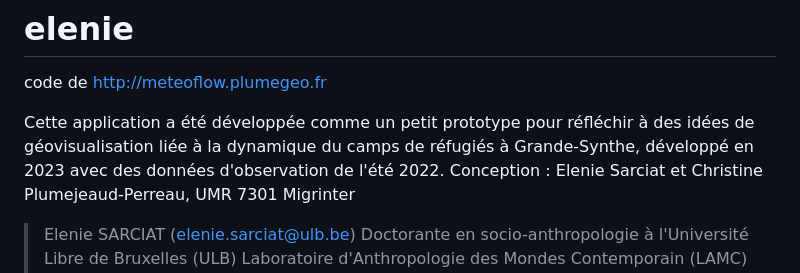
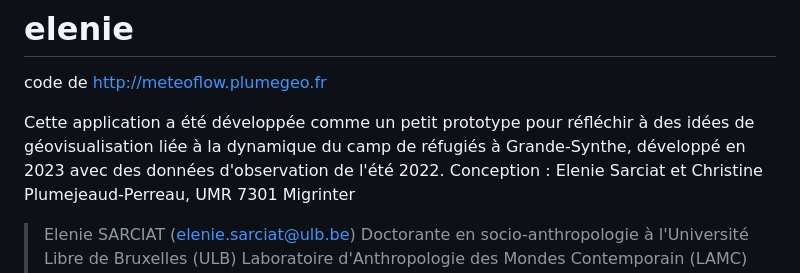
Before and after one commit to cplumejeaud/elenie, a Markdown page: README.md, the part around the change. Rendered like a GitHub page.

```diff
--- a/README.md
+++ b/README.md
@@ -1,7 +1,7 @@
 # elenie
 code de http://meteoflow.plumegeo.fr
 
-Cette application a été développée comme un petit prototype pour réfléchir à des idées de géovisualisation liée à la dynamique du camps de réfugiés à Grande-Synthe, développé en 2023 avec des données d'observation de l'été 2022.
+Cette application a été développée comme un petit prototype pour réfléchir à des idées de géovisualisation liée à la dynamique du camp de réfugiés à Grande-Synthe, développé en 2023 avec des données d'observation de l'été 2022.
 Conception  : Elenie Sarciat et Christine Plumejeaud-Perreau, UMR 7301 Migrinter
 
 > Elenie SARCIAT (elenie.sarciat@ulb.be)
```
